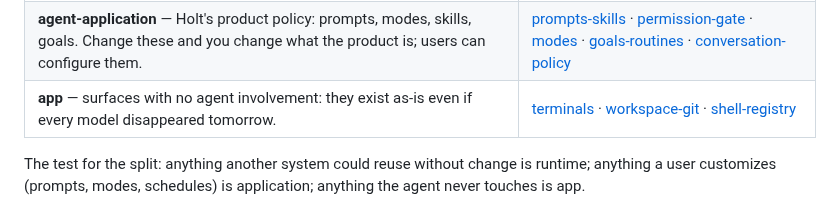
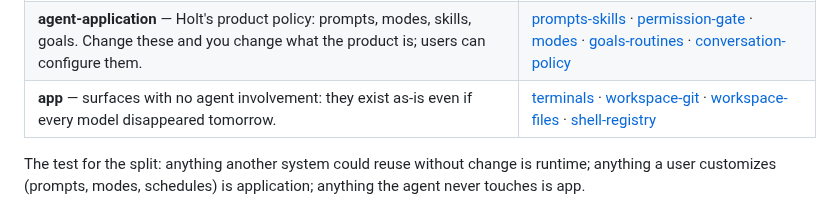
Before and after one commit to Onion-L/holt, a Markdown page: docs/subsystems/README.md, the part around the change. Drawn GitHub-style.

```diff
--- a/docs/subsystems/README.md
+++ b/docs/subsystems/README.md
@@ -12,7 +12,7 @@ sources against the code you are about to edit.
 | --- | --- |
 | **agent-runtime** — neutral machinery: any agent system could use it unchanged. Contracts here hold regardless of Holt's product shape. | [run-loop](run-loop.md) · [persistence](persistence.md) · [toolset-mechanics](toolset-mechanics.md) · [provider-transport](provider-transport.md) · [subagents](subagents.md) |
 | **agent-application** — Holt's product policy: prompts, modes, skills, goals. Change these and you change what the product is; users can configure them. | [prompts-skills](prompts-skills.md) · [permission-gate](permission-gate.md) · [modes](modes.md) · [goals-routines](goals-routines.md) · [conversation-policy](conversation-policy.md) |
-| **app** — surfaces with no agent involvement: they exist as-is even if every model disappeared tomorrow. | [terminals](terminals.md) · [workspace-git](workspace-git.md) · [shell-registry](shell-registry.md) |
+| **app** — surfaces with no agent involvement: they exist as-is even if every model disappeared tomorrow. | [terminals](terminals.md) · [workspace-git](workspace-git.md) · [workspace-files](workspace-files.md) · [shell-registry](shell-registry.md) |
 
 The test for the split: anything another system could reuse without change
 is runtime; anything a user customizes (prompts, modes, schedules) is
```
Also changed, not shown: docs/subsystems/workspace-files.md (added, +48 -0 lines).
